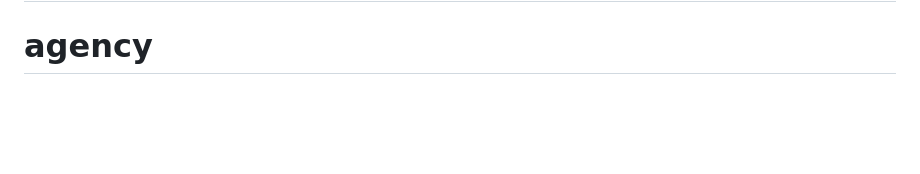
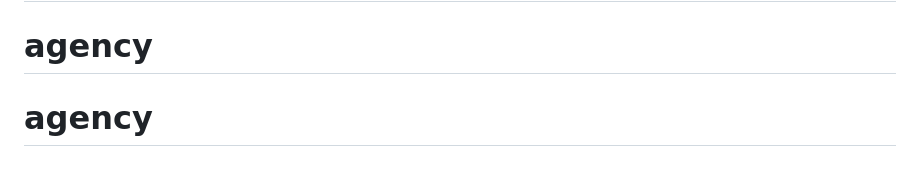
Before and after one commit to SayedB313/the-humble-company, a Markdown page: README.md, the part around the change. Rendered like a GitHub page; blank space fills up the shorter version.

```diff
--- a/README.md
+++ b/README.md
@@ -75,3 +75,4 @@ This section has moved here: [https://facebook.github.io/create-react-app/docs/t
 # agency
 # YOURREPO
 # agency
+# agency
```
